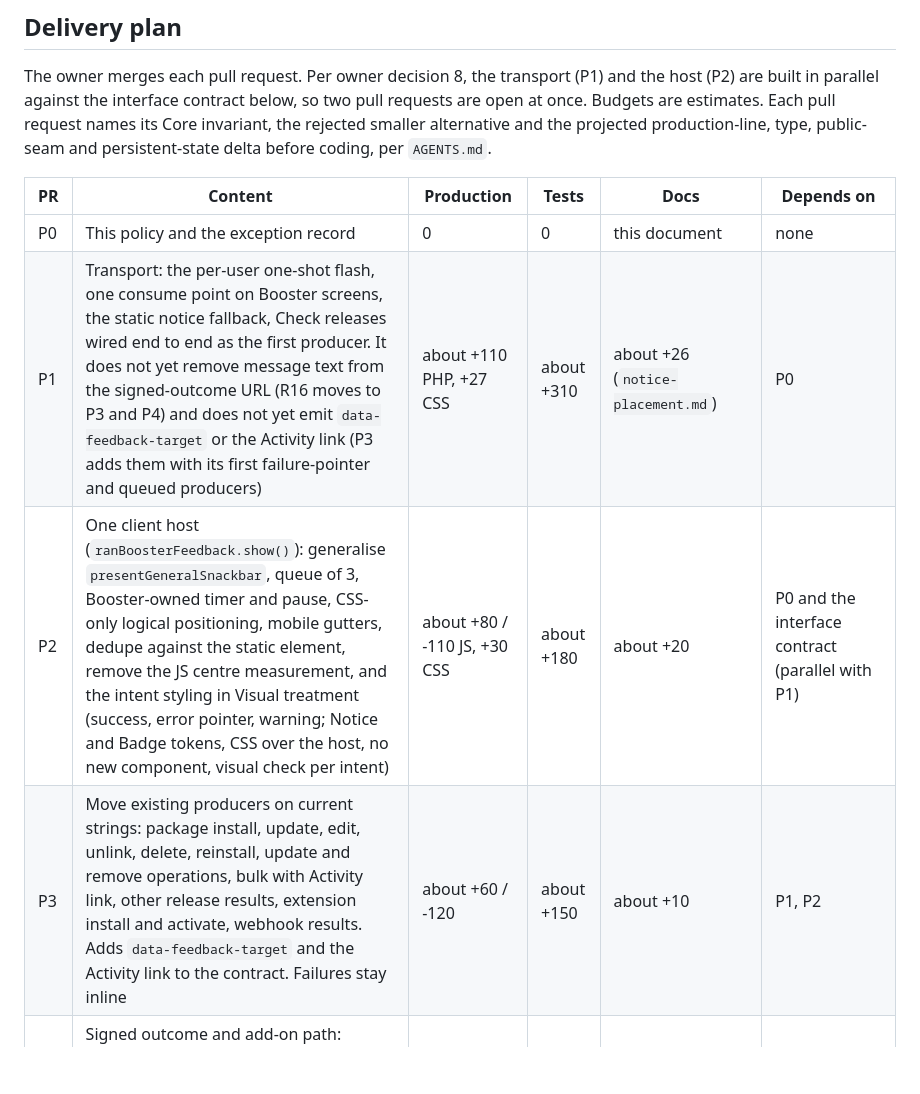
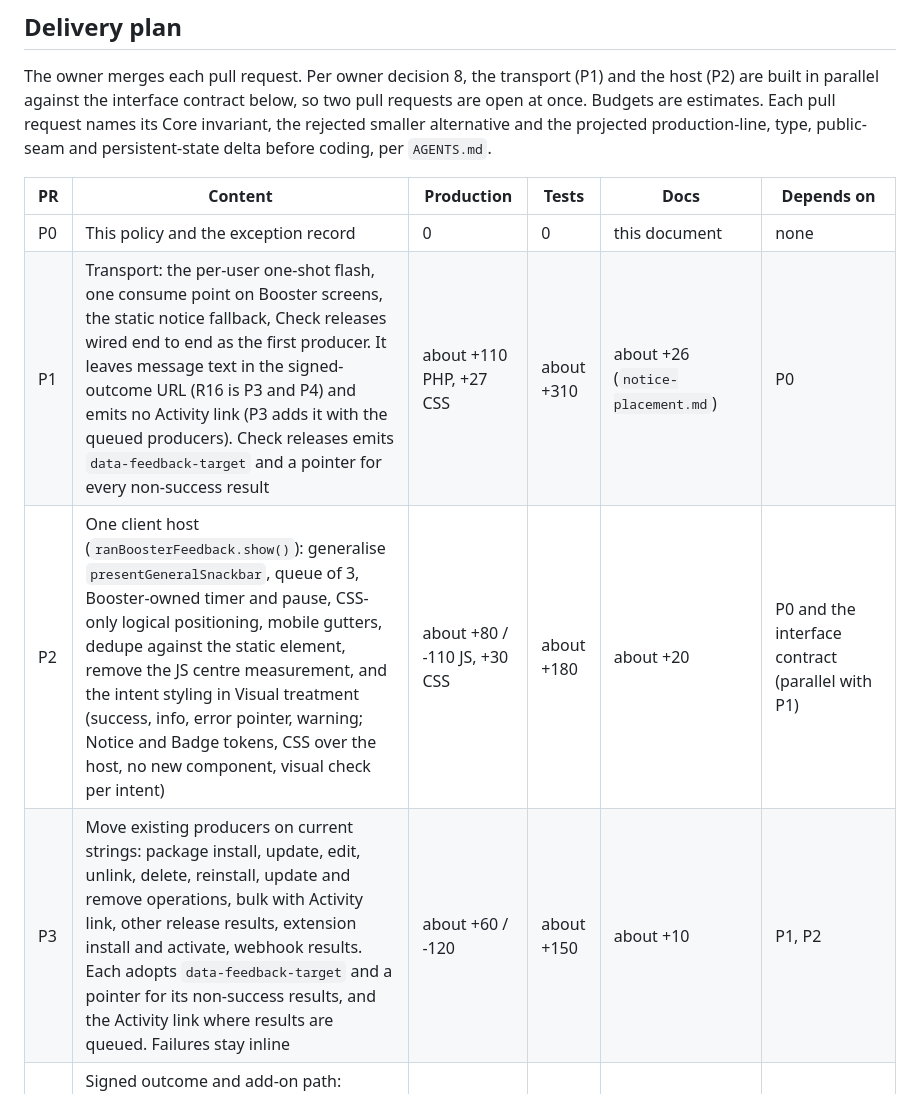
Before and after one commit to RocketsAreNostalgic/ran-booster, a Markdown page: docs/feedback-policy.md, the part around the change. GitHub-like rendering; blank space fills up the shorter version.

Commit message:
docs(feedback): align the delivery plan with Check releases
Refs #879

```diff
--- a/docs/feedback-policy.md
+++ b/docs/feedback-policy.md
@@ -280,9 +280,9 @@ coding, per `AGENTS.md`.
 | PR | Content | Production | Tests | Docs | Depends on |
 | --- | --- | --- | --- | --- | --- |
 | P0 | This policy and the exception record | 0 | 0 | this document | none |
-| P1 | Transport: the per-user one-shot flash, one consume point on Booster screens, the static notice fallback, Check releases wired end to end as the first producer. It does not yet remove message text from the signed-outcome URL (R16 moves to P3 and P4) and does not yet emit `data-feedback-target` or the Activity link (P3 adds them with its first failure-pointer and queued producers) | about +110 PHP, +27 CSS | about +310 | about +26 (`notice-placement.md`) | P0 |
-| P2 | One client host (`ranBoosterFeedback.show()`): generalise `presentGeneralSnackbar`, queue of 3, Booster-owned timer and pause, CSS-only logical positioning, mobile gutters, dedupe against the static element, remove the JS centre measurement, and the intent styling in Visual treatment (success, error pointer, warning; Notice and Badge tokens, CSS over the host, no new component, visual check per intent) | about +80 / -110 JS, +30 CSS | about +180 | about +20 | P0 and the interface contract (parallel with P1) |
-| P3 | Move existing producers on current strings: package install, update, edit, unlink, delete, reinstall, update and remove operations, bulk with Activity link, other release results, extension install and activate, webhook results. Adds `data-feedback-target` and the Activity link to the contract. Failures stay inline | about +60 / -120 | about +150 | about +10 | P1, P2 |
+| P1 | Transport: the per-user one-shot flash, one consume point on Booster screens, the static notice fallback, Check releases wired end to end as the first producer. It leaves message text in the signed-outcome URL (R16 is P3 and P4) and emits no Activity link (P3 adds it with the queued producers). Check releases emits `data-feedback-target` and a pointer for every non-success result | about +110 PHP, +27 CSS | about +310 | about +26 (`notice-placement.md`) | P0 |
+| P2 | One client host (`ranBoosterFeedback.show()`): generalise `presentGeneralSnackbar`, queue of 3, Booster-owned timer and pause, CSS-only logical positioning, mobile gutters, dedupe against the static element, remove the JS centre measurement, and the intent styling in Visual treatment (success, info, error pointer, warning; Notice and Badge tokens, CSS over the host, no new component, visual check per intent) | about +80 / -110 JS, +30 CSS | about +180 | about +20 | P0 and the interface contract (parallel with P1) |
+| P3 | Move existing producers on current strings: package install, update, edit, unlink, delete, reinstall, update and remove operations, bulk with Activity link, other release results, extension install and activate, webhook results. Each adopts `data-feedback-target` and a pointer for its non-success results, and the Activity link where results are queued. Failures stay inline | about +60 / -120 | about +150 | about +10 | P1, P2 |
 | P4 | Signed outcome and add-on path: SUCCESS and ACCEPTED use the transport, and message text leaves the signed-outcome URL (R16); document that add-ons get the snackbar through `respond()` | about +30 / -90 | about +80 | about +60 (`enhanced-admin-interactions.md`) | P1 |
 | P5 | Copy integration: success titles from the one code to copy function; failure copy through it; `FailureText` display mode for Activity detail only | about +60 | about +120 | about +30 | #859 landed and the `ran/updater-support` bump |
 | P6 | Evidence only: installed-ZIP acceptance on desktop and mobile, RTL, JavaScript on and off, reduced motion, keyboard, screen reader, single site and multisite | 0 | 0 | about +80 (`docs/evidence/`) | P1 to P5 |
```
